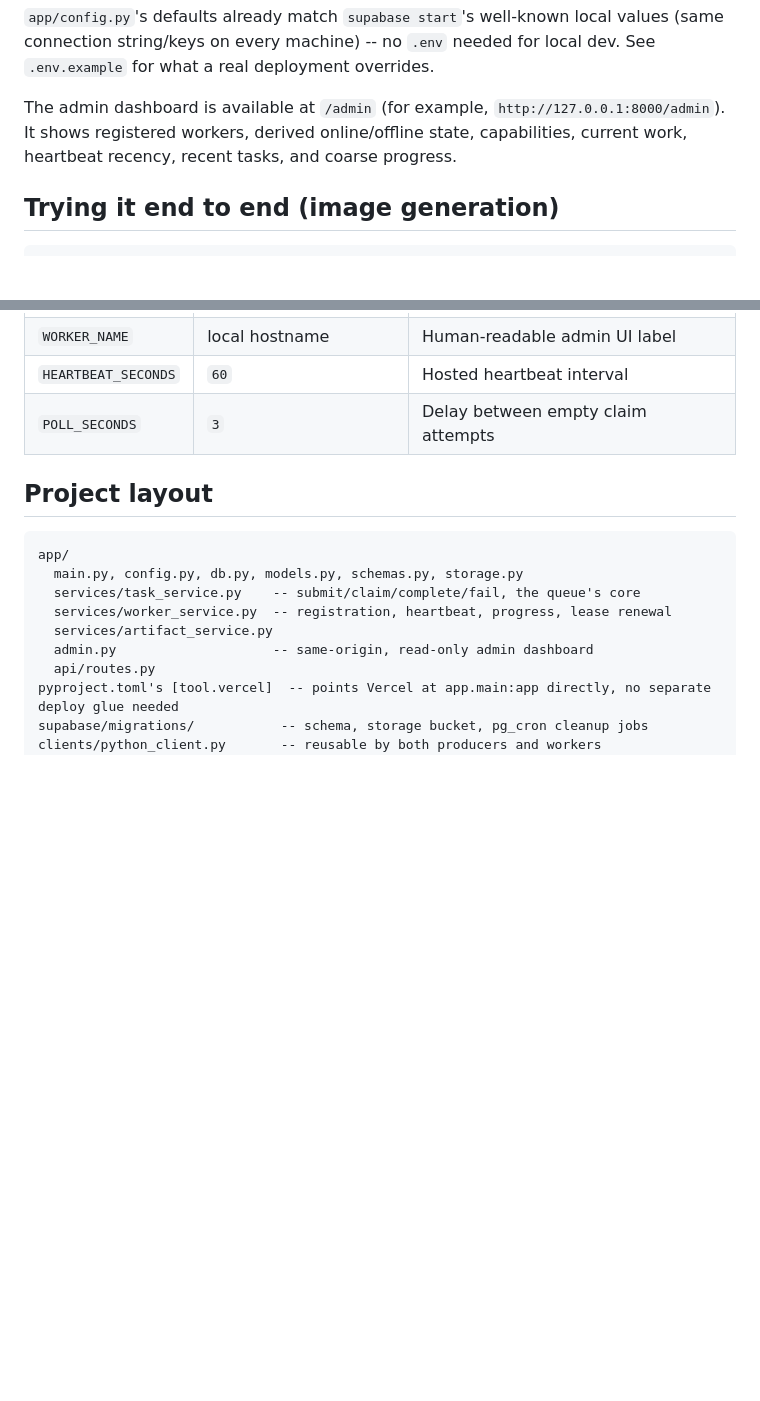
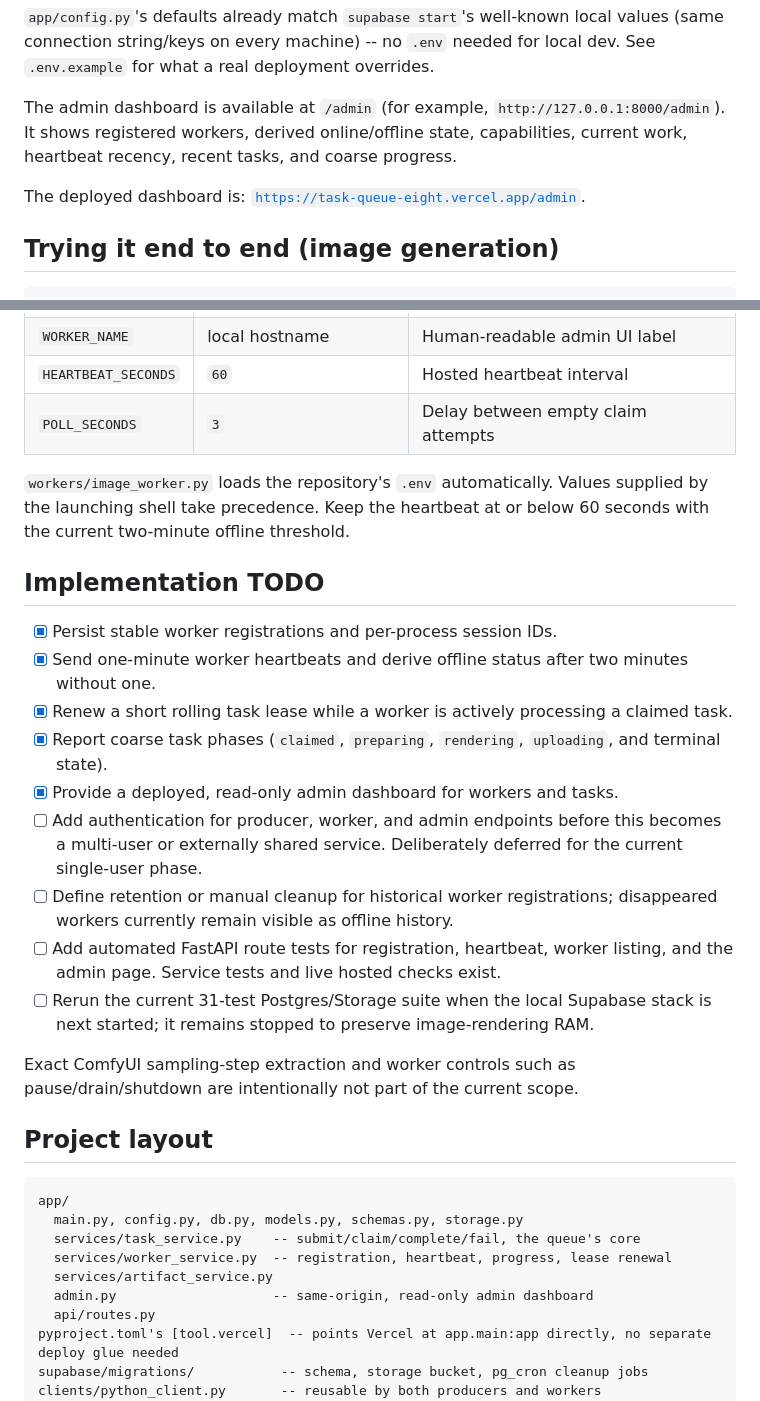
Before and after one commit to digishgabhawala/task-queue, a Markdown page: README.md, 2 parts joined by grey strips. GitHub-like rendering; blank space fills up the shorter version.

Commit message:
Document worker heartbeat status and remaining TODOs
Co-Authored-By: Claude Opus 5.5 <noreply@anthropic.com>

````diff
--- a/README.md
+++ b/README.md
@@ -91,6 +91,9 @@ The admin dashboard is available at `/admin` (for example,
 online/offline state, capabilities, current work, heartbeat recency, recent
 tasks, and coarse progress.
 
+The deployed dashboard is:
+[`https://task-queue-eight.vercel.app/admin`](https://task-queue-eight.vercel.app/admin).
+
 ## Trying it end to end (image generation)
 
 ```bash
@@ -128,6 +131,33 @@ Worker environment options:
 | `HEARTBEAT_SECONDS` | `60` | Hosted heartbeat interval |
 | `POLL_SECONDS` | `3` | Delay between empty claim attempts |
 
+`workers/image_worker.py` loads the repository's `.env` automatically.
+Values supplied by the launching shell take precedence. Keep the heartbeat
+at or below 60 seconds with the current two-minute offline threshold.
+
+## Implementation TODO
+
+- [x] Persist stable worker registrations and per-process session IDs.
+- [x] Send one-minute worker heartbeats and derive offline status after two
+  minutes without one.
+- [x] Renew a short rolling task lease while a worker is actively processing
+  a claimed task.
+- [x] Report coarse task phases (`claimed`, `preparing`, `rendering`,
+  `uploading`, and terminal state).
+- [x] Provide a deployed, read-only admin dashboard for workers and tasks.
+- [ ] Add authentication for producer, worker, and admin endpoints before
+  this becomes a multi-user or externally shared service. Deliberately
+  deferred for the current single-user phase.
+- [ ] Define retention or manual cleanup for historical worker registrations;
+  disappeared workers currently remain visible as offline history.
+- [ ] Add automated FastAPI route tests for registration, heartbeat, worker
+  listing, and the admin page. Service tests and live hosted checks exist.
+- [ ] Rerun the current 31-test Postgres/Storage suite when the local Supabase
+  stack is next started; it remains stopped to preserve image-rendering RAM.
+
+Exact ComfyUI sampling-step extraction and worker controls such as
+pause/drain/shutdown are intentionally not part of the current scope.
+
 ## Project layout
 
 ```
````
Also changed, not shown: TESTING.md (+22 -7 lines).
